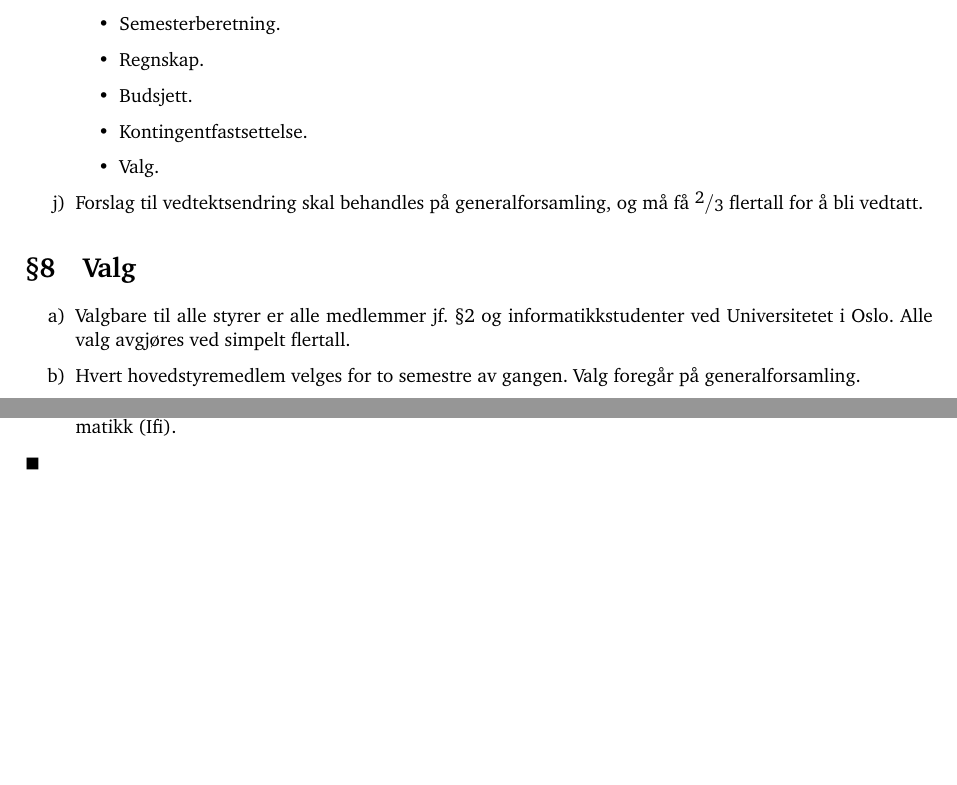
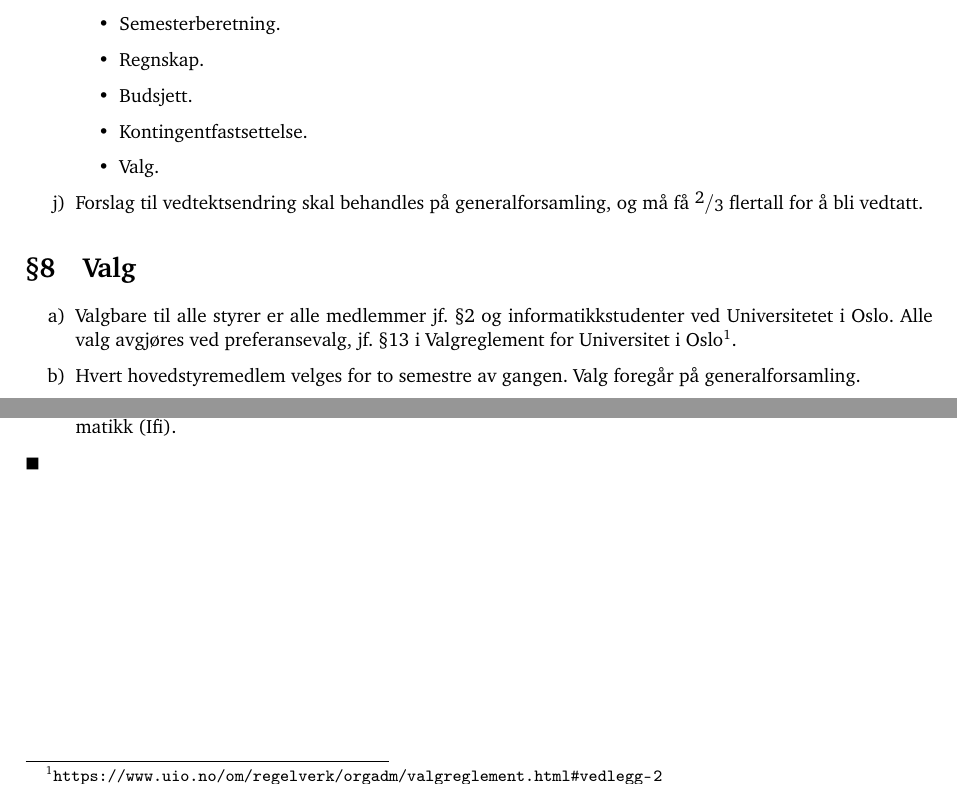
Before and after one commit to cybernetisk/docs, a LaTeX document (vedtekter/vedtekter.tex): two parts of page 3 of 3, joined at a grey line, cut so that both start at the same text, the shorter picture padded with empty space. Compiled offline with pdfLaTeX.

Commit message:
Endret paragraf 8a etter mais generalforsamling
Av uvisse årsaker ble ikke paragraf 8a endret da den skulle ha vært
endret. Dette er nå korrigert iht. protokollen fra vårens
generalforsamling.

```diff
--- a/vedtekter/vedtekter.tex
+++ b/vedtekter/vedtekter.tex
@@ -5,7 +5,12 @@
 \usepackage{parskip,textcomp,amssymb,fullpage}
 \usepackage[margin=2.5cm,headsep=1cm]{geometry}
 \usepackage[bitstream-charter]{mathdesign}
-
+% PDF-relatert
+\usepackage{hyperref,pdfpages,hypcap}
+\hypersetup{colorlinks=true,allcolors=.}
+\newcommand\fhref[2]{%
+	\href{#1}{#2}\footnote{\url{#1}}%
+}
 % Fractions
 \usepackage{xfrac}
 \DeclareInstance{xfrac}{default}{text}%
@@ -24,7 +29,7 @@
 \renewcommand{\p@enumi}{\thesection~\theenumii}
 
 \title{\textbf{Cybernetisk Selskabs vedtekter} \\
-	{\large Oppdatert etter generalforsamlingen 2.~mai 2018.}}
+	{\large Oppdatert etter generalforsamling 2.~mai 2018.}}
 \date{}
 \author{}
 
@@ -110,7 +115,7 @@
 
 \section{Valg}\label{sec:valg}
 \begin{enumerate}
-	\item{Valgbare til alle styrer er alle medlemmer jf.~\ref{sec:medlemskap} og informatikkstudenter ved Universitetet i Oslo. Alle valg avgjøres ved simpelt flertall.}
+	\item{Valgbare til alle styrer er alle medlemmer jf.~\ref{sec:medlemskap} og informatikkstudenter ved Universitetet i Oslo. Alle valg avgjøres ved preferansevalg, jf.~\fhref{https://www.uio.no/om/regelverk/orgadm/valgreglement.html\#vedlegg-2}{§13 i Valgreglement for Universitet i Oslo}.}
 	\item{Hvert hovedstyremedlem velges for to semestre av gangen. Valg foregår på generalforsamling.}
 	\item{Alle hovedstyrets medlemmer velges særskilt på generalforsamling.}
 	\item{Alle kjellerstyrets medlemmer velges særskilt på generalforsamling. Verv utover kjellermogul og økonomiansvarlig velges for ett semester av gangen. Kjellermogul og økonomiansvarlig velges for to semestre av gangen. }
```
Also changed, not shown: vedtekter/vedtekter.pdf.
